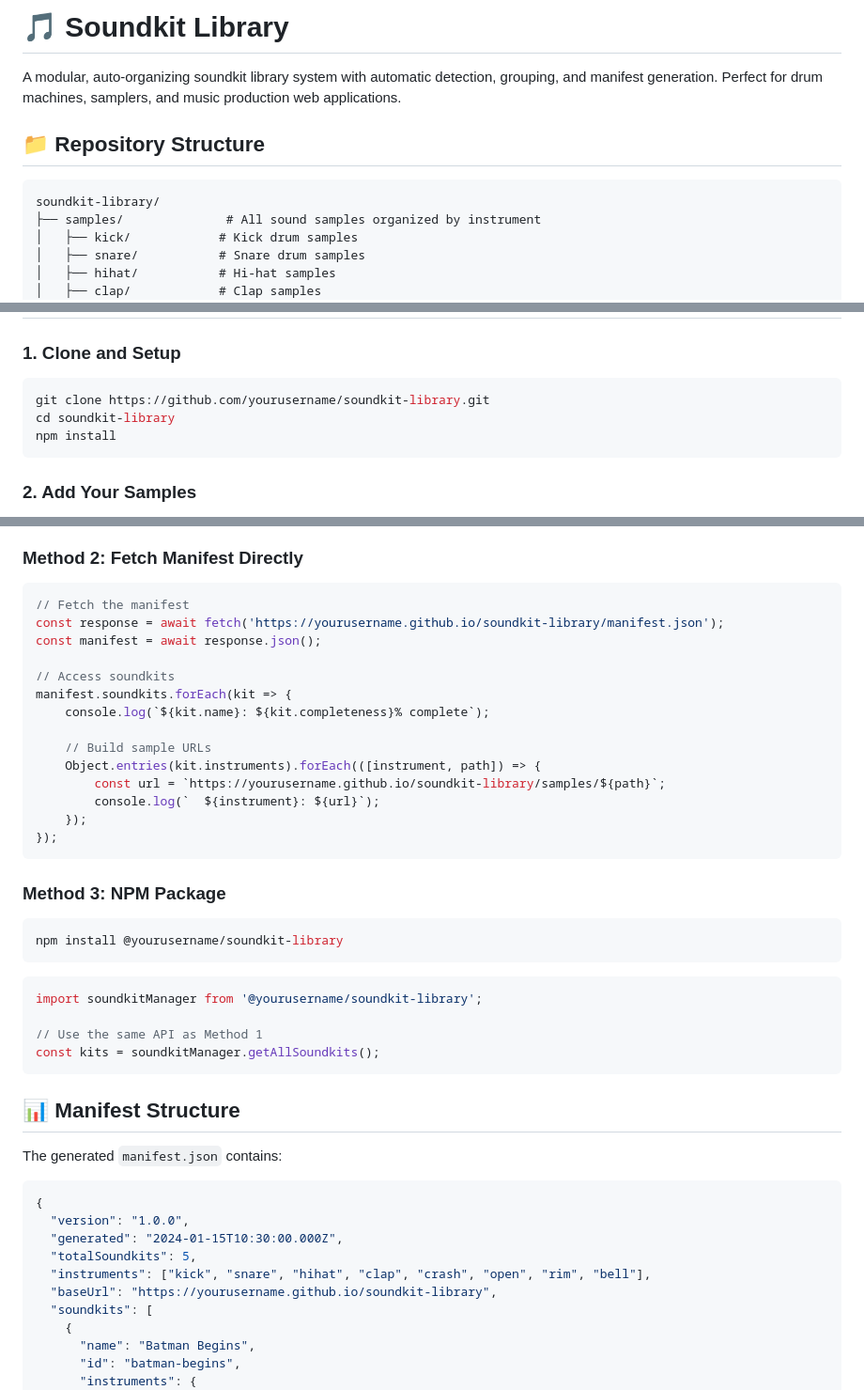
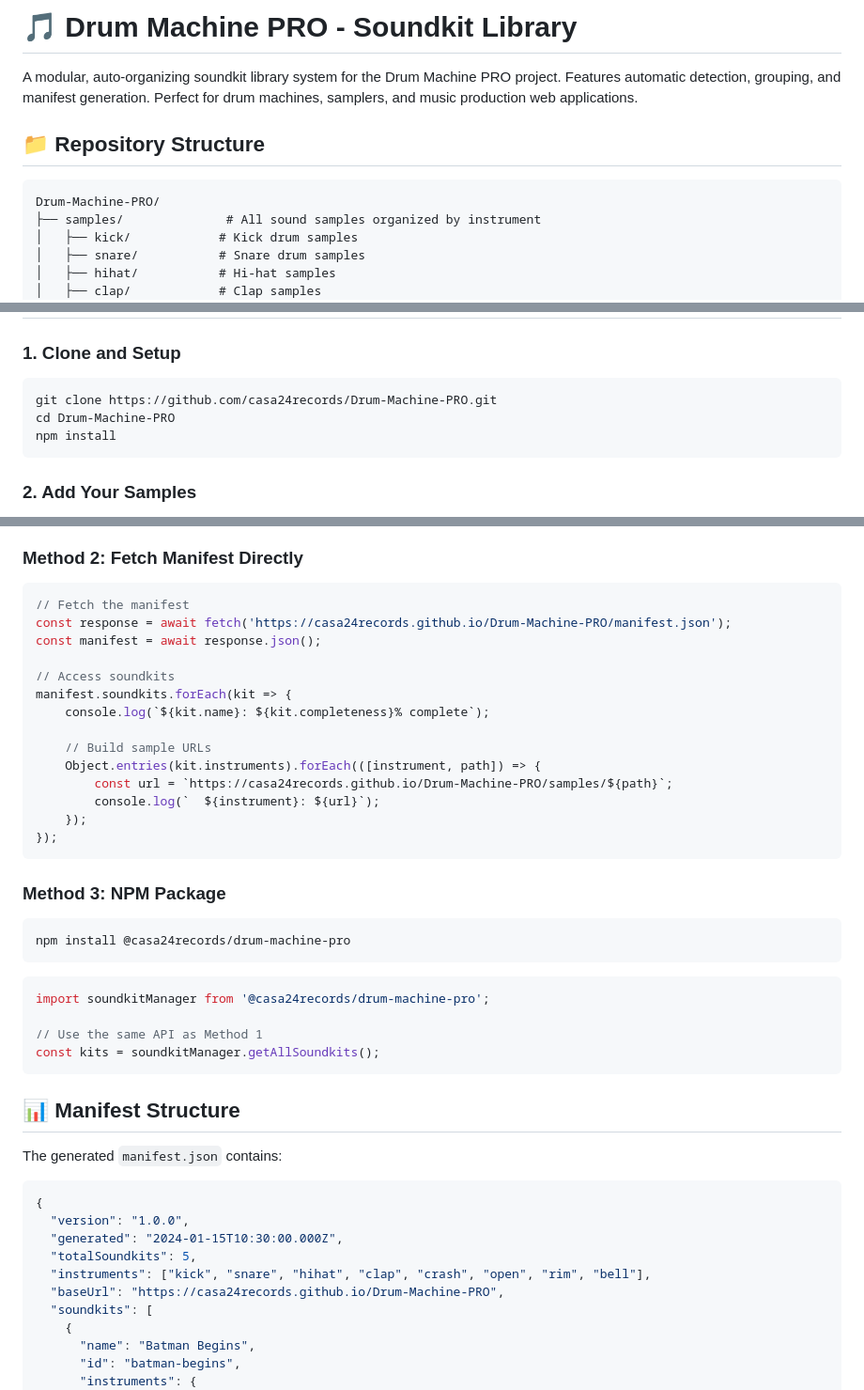
Before and after one commit to casa24records/Drum-Machine-PRO, a Markdown page: README.md, 3 parts joined by grey strips. Shown: that part at 94% size. Rendered like a GitHub page.

````diff
--- a/README.md
+++ b/README.md
@@ -1,11 +1,11 @@
-# 🎵 Soundkit Library
+# 🎵 Drum Machine PRO - Soundkit Library
 
-A modular, auto-organizing soundkit library system with automatic detection, grouping, and manifest generation. Perfect for drum machines, samplers, and music production web applications.
+A modular, auto-organizing soundkit library system for the Drum Machine PRO project. Features automatic detection, grouping, and manifest generation. Perfect for drum machines, samplers, and music production web applications.
 
 ## 📁 Repository Structure
 
 ```
-soundkit-library/
+Drum-Machine-PRO/
 ├── samples/              # All sound samples organized by instrument
 │   ├── kick/            # Kick drum samples
 │   ├── snare/           # Snare drum samples
@@ -58,8 +58,8 @@ The system automatically:
 ### 1. Clone and Setup
 
 ```bash
-git clone https://github.com/yourusername/soundkit-library.git
-cd soundkit-library
+git clone https://github.com/casa24records/Drum-Machine-PRO.git
+cd Drum-Machine-PRO
 npm install
 ```
 
@@ -115,7 +115,7 @@ const buffers = await soundkitManager.loadSoundkit(audioContext, kit.id);
 
 ```javascript
 // Fetch the manifest
-const response = await fetch('https://yourusername.github.io/soundkit-library/manifest.json');
+const response = await fetch('https://casa24records.github.io/Drum-Machine-PRO/manifest.json');
 const manifest = await response.json();
 
 // Access soundkits
@@ -124,7 +124,7 @@ manifest.soundkits.forEach(kit => {
 
     // Build sample URLs
     Object.entries(kit.instruments).forEach(([instrument, path]) => {
-        const url = `https://yourusername.github.io/soundkit-library/samples/${path}`;
+        const url = `https://casa24records.github.io/Drum-Machine-PRO/samples/${path}`;
         console.log(`  ${instrument}: ${url}`);
     });
 });
@@ -133,11 +133,11 @@ manifest.soundkits.forEach(kit => {
 ### Method 3: NPM Package
 
 ```bash
-npm install @yourusername/soundkit-library
+npm install @casa24records/drum-machine-pro
 ```
 
 ```javascript
-import soundkitManager from '@yourusername/soundkit-library';
+import soundkitManager from '@casa24records/drum-machine-pro';
 
 // Use the same API as Method 1
 const kits = soundkitManager.getAllSoundkits();
@@ -153,7 +153,7 @@ The generated `manifest.json` contains:
   "generated": "2024-01-15T10:30:00.000Z",
   "totalSoundkits": 5,
   "instruments": ["kick", "snare", "hihat", "clap", "crash", "open", "rim", "bell"],
-  "baseUrl": "https://yourusername.github.io/soundkit-library",
+  "baseUrl": "https://casa24records.github.io/Drum-Machine-PRO",
   "soundkits": [
     {
       "name": "Batman Begins",
````
Also changed, not shown: other parts of README.md (+6 -6 lines).
